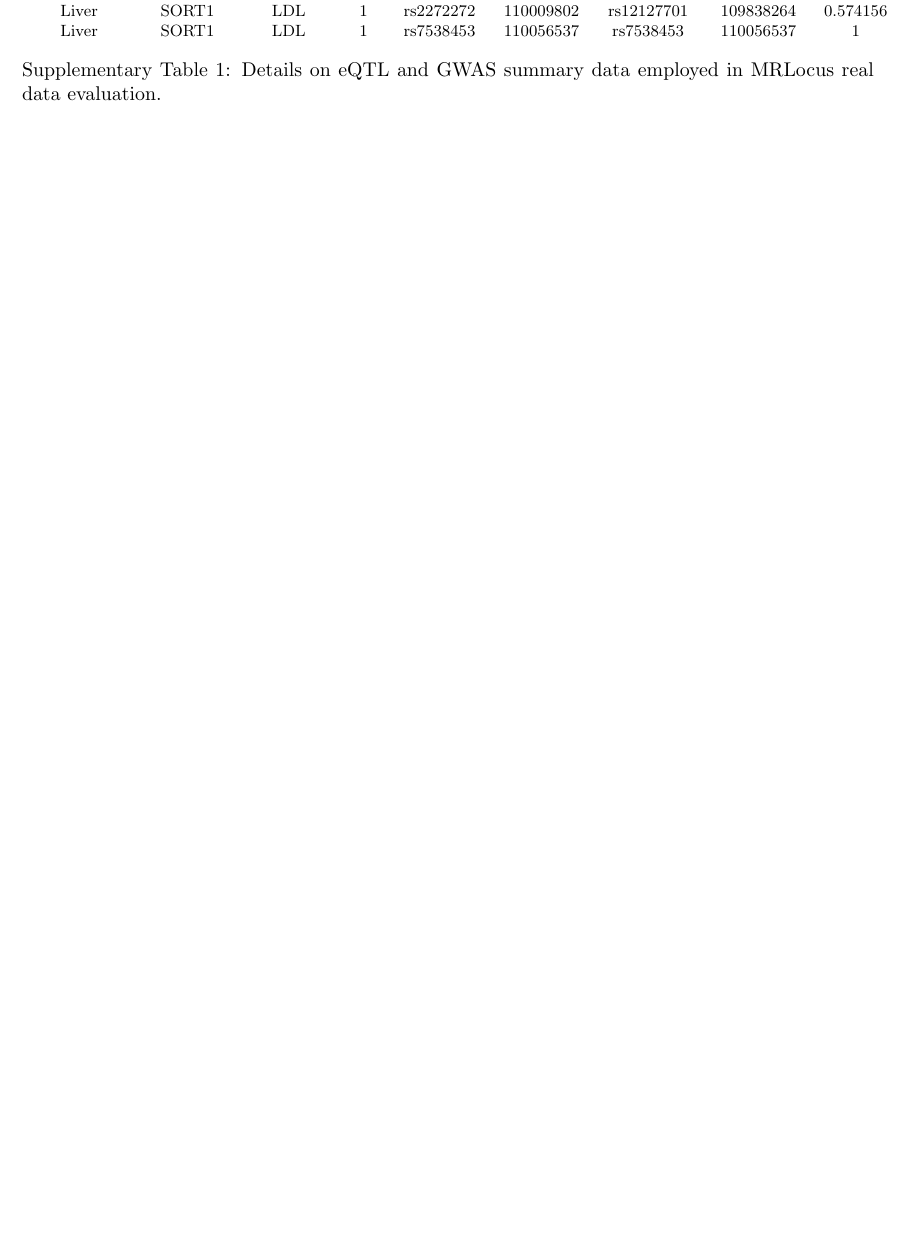
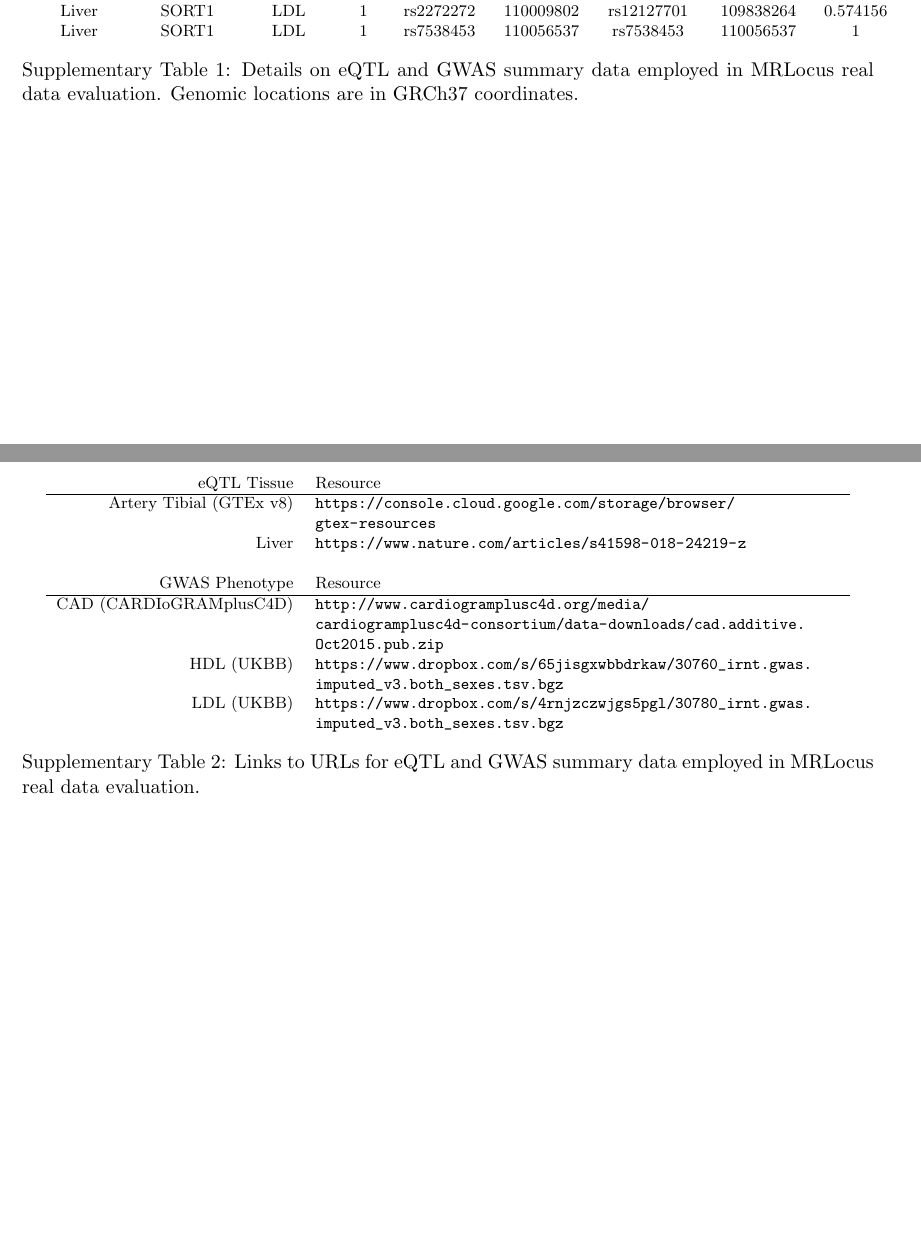
Before and after one commit to mikelove/mrlocusPaper, a LaTeX document (supp/supp.tex): part of page 1 of 5 before the commit and two parts of pages 1 and 2 of 6 after it, the two joined at a grey line, cut so that both start at the same text, the shorter picture padded with empty space. Compiled offline with pdfLaTeX.

Commit message:
supp work

```diff
--- a/supp/supp.tex
+++ b/supp/supp.tex
@@ -3,6 +3,8 @@
 \usepackage{amsmath,amssymb}
 \DeclareMathOperator{\se}{\textrm{se}}
 \usepackage{graphicx}
+\usepackage[hidelinks]{hyperref}
+\usepackage{breakurl}
 \title{Supplementary Tables and Figures}
 \author{Anqi Zhu$^*$, Nana Matoba$^*$, Emmaleigh Wilson, Amanda L. Tapia,
   \\ Yun Li, Joseph G. Ibrahim, Jason L. Stein, Michael I. Love}
@@ -50,8 +52,28 @@ Liver & SORT1 & LDL & 1 & rs2272272 & 110009802 & rs12127701 & 109838264 & 0.574
 Liver & SORT1 & LDL & 1 & rs7538453 & 110056537 & rs7538453 & 110056537 & 1 \\
 \end{tabular}
 \caption{Details on eQTL and GWAS summary data employed in MRLocus
-  real data evaluation.}
+  real data evaluation. Genomic locations are in GRCh37 coordinates.}
 \end{table}
+
+\begin{table}[!ht]
+\centering
+\footnotesize
+\begin{tabular}{r p{4in}}
+eQTL Tissue & Resource \\
+\hline
+Artery Tibial (GTEx v8) & \url{https://console.cloud.google.com/storage/browser/gtex-resources} \\
+Liver & \url{https://www.nature.com/articles/s41598-018-24219-z} \\
+& \\
+GWAS Phenotype & Resource \\
+\hline
+CAD (CARDIoGRAMplusC4D) & \url{http://www.cardiogramplusc4d.org/media/cardiogramplusc4d-consortium/data-downloads/cad.additive.Oct2015.pub.zip} \\
+HDL (UKBB) & \url{https://www.dropbox.com/s/65jisgxwbbdrkaw/30760_irnt.gwas.imputed_v3.both_sexes.tsv.bgz} \\
+LDL (UKBB) & \url{https://www.dropbox.com/s/4rnjzczwjgs5pgl/30780_irnt.gwas.imputed_v3.both_sexes.tsv.bgz} \\
+\end{tabular}
+\caption{Links to URLs for eQTL and GWAS summary data employed in
+  MRLocus real data evaluation.}
+\end{table}
+
 
 \clearpage
 
```
Also changed, not shown: supp/supp.tex (8 more changed lines), 1 other file.
